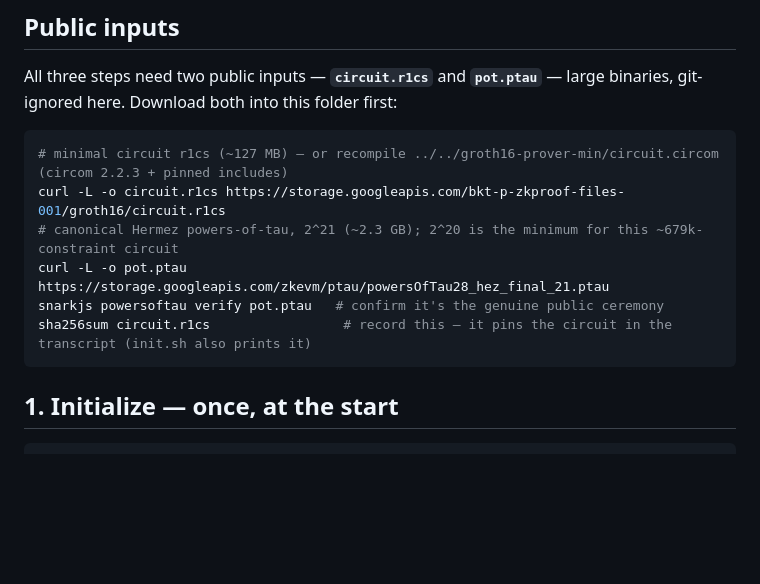
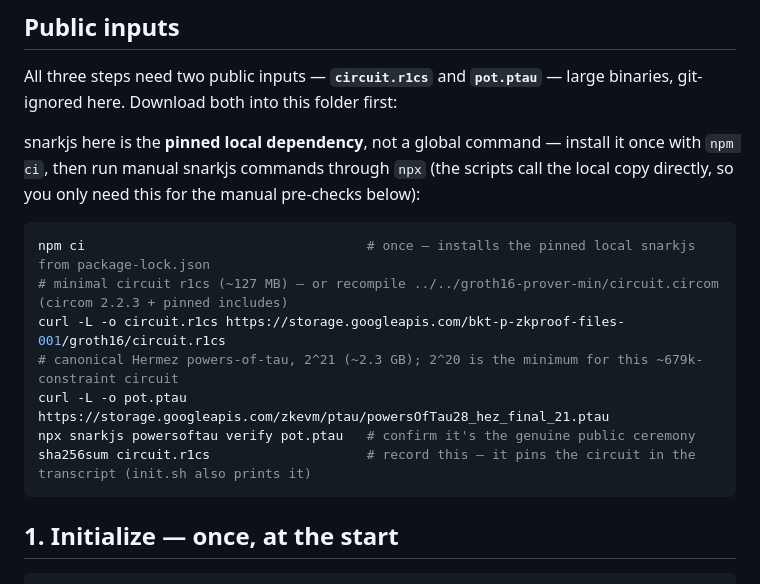
Before and after one commit to Zilliqa/zkp_recovery_app, a Markdown page: groth16-cli-ceremony/operator/README.md, the part around the change. Drawn GitHub-style; blank space fills up the shorter version.

Commit message:
Fix ceremony READMEs: snarkjs is a local dep, use 'npm ci' + 'npx snarkjs' for manual commands (bare 'snarkjs' isn't on PATH)

````diff
--- a/groth16-cli-ceremony/operator/README.md
+++ b/groth16-cli-ceremony/operator/README.md
@@ -13,13 +13,18 @@ the pinned `package-lock.json`.
 All three steps need two public inputs — **`circuit.r1cs`** and **`pot.ptau`** — large binaries,
 git-ignored here. Download both into this folder first:
 
+snarkjs here is the **pinned local dependency**, not a global command — install it once with `npm ci`,
+then run manual snarkjs commands through `npx` (the scripts call the local copy directly, so you only
+need this for the manual pre-checks below):
+
 ```bash
+npm ci                                    # once — installs the pinned local snarkjs from package-lock.json
 # minimal circuit r1cs (~127 MB) — or recompile ../../groth16-prover-min/circuit.circom (circom 2.2.3 + pinned includes)
 curl -L -o circuit.r1cs https://storage.googleapis.com/bkt-p-zkproof-files-001/groth16/circuit.r1cs
 # canonical Hermez powers-of-tau, 2^21 (~2.3 GB); 2^20 is the minimum for this ~679k-constraint circuit
 curl -L -o pot.ptau https://storage.googleapis.com/zkevm/ptau/powersOfTau28_hez_final_21.ptau
-snarkjs powersoftau verify pot.ptau   # confirm it's the genuine public ceremony
-sha256sum circuit.r1cs                 # record this — it pins the circuit in the transcript (init.sh also prints it)
+npx snarkjs powersoftau verify pot.ptau   # confirm it's the genuine public ceremony
+sha256sum circuit.r1cs                    # record this — it pins the circuit in the transcript (init.sh also prints it)
 ```
 
 ## 1. Initialize — once, at the start
````
Also changed, not shown: groth16-cli-ceremony/contributor/README.md (+4 -2 lines).
